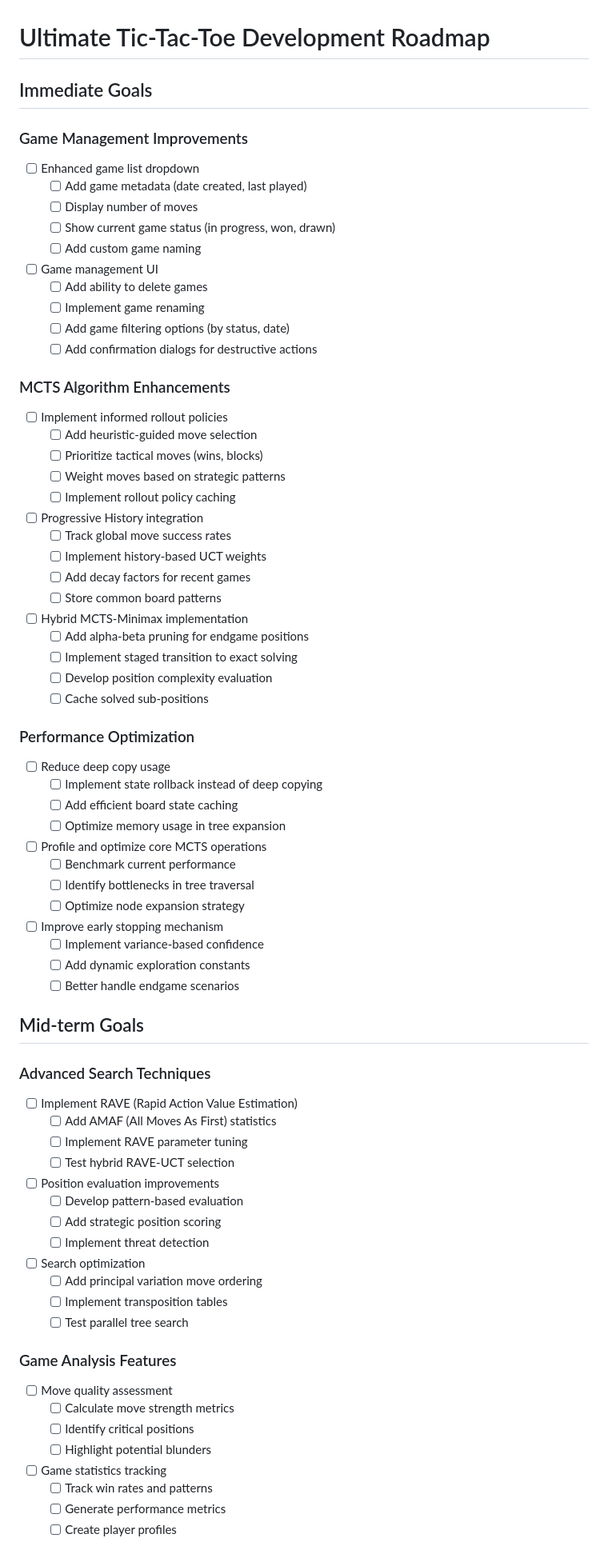
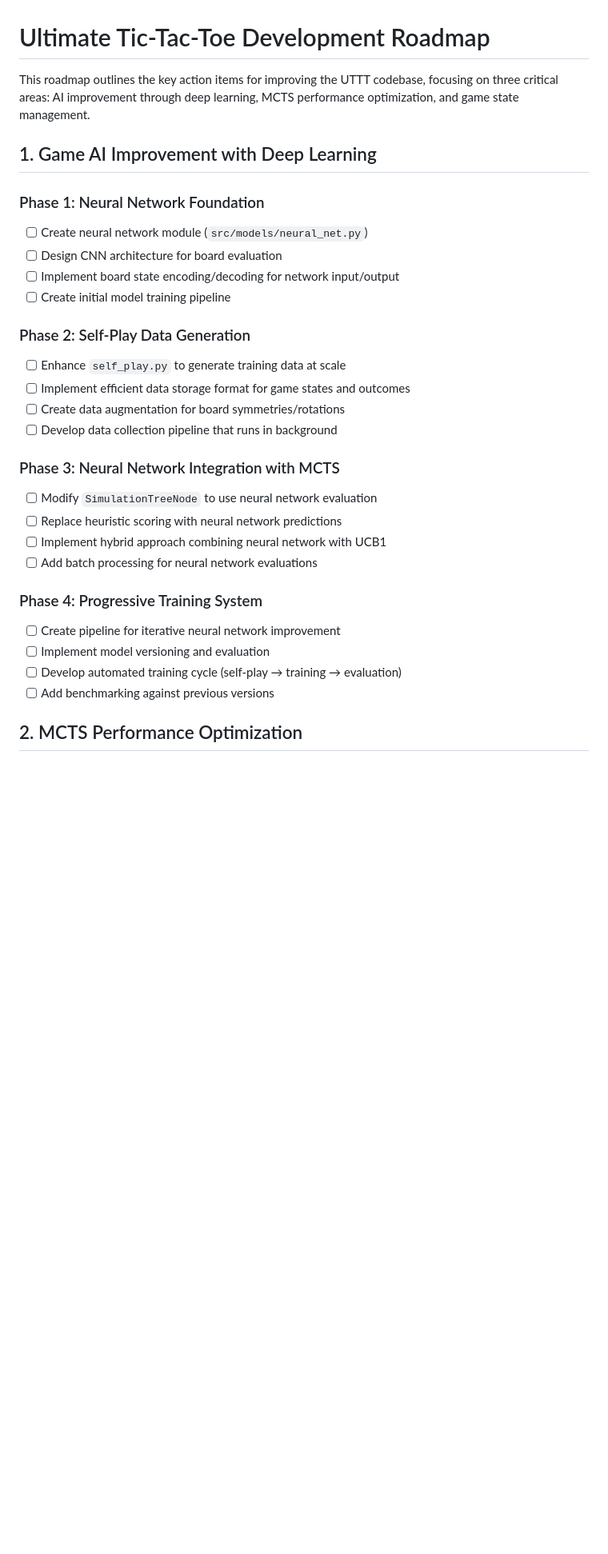
Before and after one commit to jadenstock/MCTS-for-UTTT, a Markdown page: docs/roadmap.md, the part around one of its changes. Shown at 80% size. Drawn GitHub-style; blank space fills up the shorter version.

```diff
--- a/docs/roadmap.md
+++ b/docs/roadmap.md
@@ -1,73 +1,32 @@
 # Ultimate Tic-Tac-Toe Development Roadmap
 
-## Immediate Goals
+This roadmap outlines the key action items for improving the UTTT codebase, focusing on three critical areas: AI improvement through deep learning, MCTS performance optimization, and game state management.
 
-### Game Management Improvements
-- [ ] Enhanced game list dropdown
-  - [ ] Add game metadata (date created, last played)
-  - [ ] Display number of moves
-  - [ ] Show current game status (in progress, won, drawn)
-  - [ ] Add custom game naming
-- [ ] Game management UI
-  - [ ] Add ability to delete games
-  - [ ] Implement game renaming
-  - [ ] Add game filtering options (by status, date)
-  - [ ] Add confirmation dialogs for destructive actions
+## 1. Game AI Improvement with Deep Learning
 
-### MCTS Algorithm Enhancements
-- [ ] Implement informed rollout policies
-  - [ ] Add heuristic-guided move selection
-  - [ ] Prioritize tactical moves (wins, blocks)
-  - [ ] Weight moves based on strategic patterns
-  - [ ] Implement rollout policy caching
-- [ ] Progressive History integration
-  - [ ] Track global move success rates
-  - [ ] Implement history-based UCT weights
-  - [ ] Add decay factors for recent games
-  - [ ] Store common board patterns
-- [ ] Hybrid MCTS-Minimax implementation
-  - [ ] Add alpha-beta pruning for endgame positions
-  - [ ] Implement staged transition to exact solving
-  - [ ] Develop position complexity evaluation
-  - [ ] Cache solved sub-positions
+### Phase 1: Neural Network Foundation
+- [ ] Create neural network module (`src/models/neural_net.py`)
+- [ ] Design CNN architecture for board evaluation
+- [ ] Implement board state encoding/decoding for network input/output
+- [ ] Create initial model training pipeline
 
-### Performance Optimization
-- [ ] Reduce deep copy usage
-  - [ ] Implement state rollback instead of deep copying
-  - [ ] Add efficient board state caching
-  - [ ] Optimize memory usage in tree expansion
-- [ ] Profile and optimize core MCTS operations
-  - [ ] Benchmark current performance
-  - [ ] Identify bottlenecks in tree traversal
-  - [ ] Optimize node expansion strategy
-- [ ] Improve early stopping mechanism
-  - [ ] Implement variance-based confidence
-  - [ ] Add dynamic exploration constants
-  - [ ] Better handle endgame scenarios
+### Phase 2: Self-Play Data Generation
+- [ ] Enhance `self_play.py` to generate training data at scale
+- [ ] Implement efficient data storage format for game states and outcomes
+- [ ] Create data augmentation for board symmetries/rotations
+- [ ] Develop data collection pipeline that runs in background
 
-## Mid-term Goals
+### Phase 3: Neural Network Integration with MCTS
+- [ ] Modify `SimulationTreeNode` to use neural network evaluation
+- [ ] Replace heuristic scoring with neural network predictions
+- [ ] Implement hybrid approach combining neural network with UCB1
+- [ ] Add batch processing for neural network evaluations
 
-### Advanced Search Techniques
-- [ ] Implement RAVE (Rapid Action Value Estimation)
-  - [ ] Add AMAF (All Moves As First) statistics
-  - [ ] Implement RAVE parameter tuning
-  - [ ] Test hybrid RAVE-UCT selection
-- [ ] Position evaluation improvements
-  - [ ] Develop pattern-based evaluation
-  - [ ] Add strategic position scoring
-  - [ ] Implement threat detection
-- [ ] Search optimization
-  - [ ] Add principal variation move ordering
-  - [ ] Implement transposition tables
-  - [ ] Test parallel tree search
+### Phase 4: Progressive Training System
+- [ ] Create pipeline for iterative neural network improvement
+- [ ] Implement model versioning and evaluation
+- [ ] Develop automated training cycle (self-play → training → evaluation)
+- [ ] Add benchmarking against previous versions
 
-### Game Analysis Features
-- [ ] Move quality assessment
-  - [ ] Calculate move strength metrics
-  - [ ] Identify critical positions
-  - [ ] Highlight potential blunders
-- [ ] Game statistics tracking
-  - [ ] Track win rates and patterns
-  - [ ] Generate performance metrics
-  - [ ] Create player profiles
+## 2. MCTS Performance Optimization
 
```
Also changed, not shown: other parts of docs/roadmap.md (+54 -52 lines).
